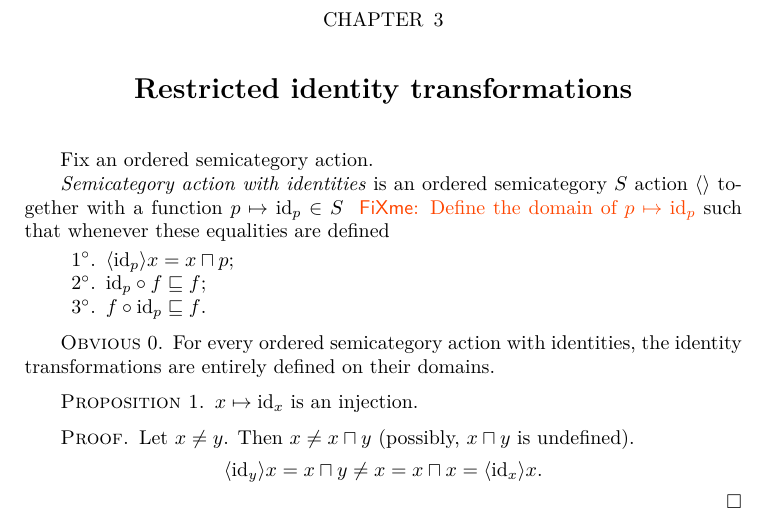
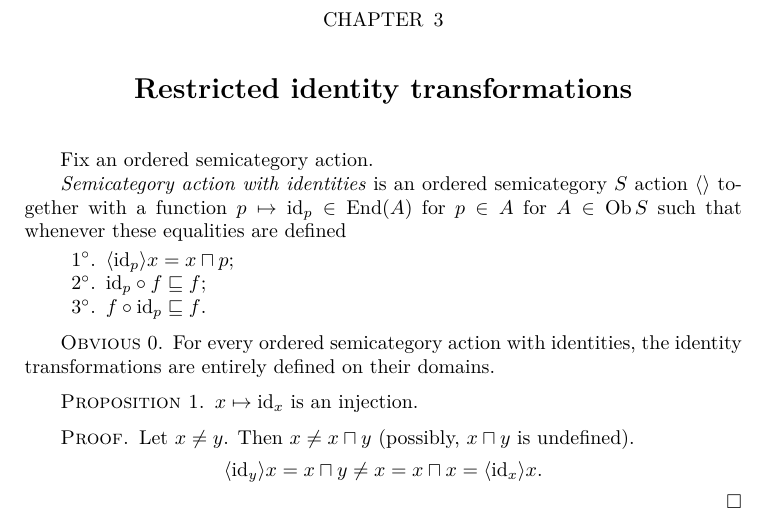
Before and after one commit to vporton/agt-combined, a LaTeX thesis (addons.tex, which reads chap-double-semi.tex): part of page 8 of 69, cut so that both start at the same text. Compiled offline with pdfLaTeX.

Commit message:
corrected

```diff
--- a/chap-double-semi.tex
+++ b/chap-double-semi.tex
@@ -6,7 +6,7 @@ Each definition contining the word ``semicategory'' will also implicity create a
 
 Fix an ordered semicategory action.
 
-\emph{Semicategory action with identities} is an ordered semicategory~$S$ action~$\supfun{}$ together with a function $p\mapsto\id_p\in S$ \fxerror{Define the domain of $p\mapsto\id_p$} such that whenever these equalities are defined
+\emph{Semicategory action with identities} is an ordered semicategory~$S$ action~$\supfun{}$ together with a function $p\mapsto\id_p\in\End(A)$ for $p\in A$ for $A\in\Ob S$ such that whenever these equalities are defined
 \begin{enumerate}
 \item $\supfun{\id_p}x=x\sqcap p$;
 \item ${\id_p}\circ f\sqsubseteq f$;
```
